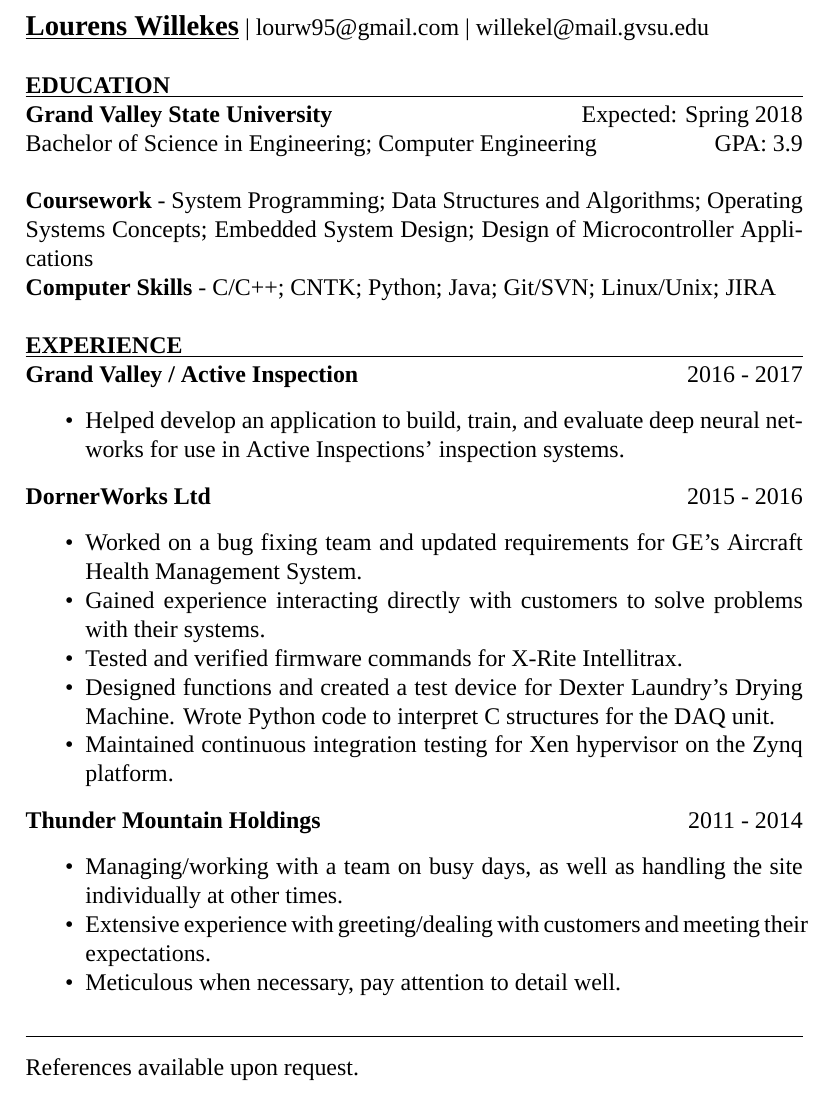
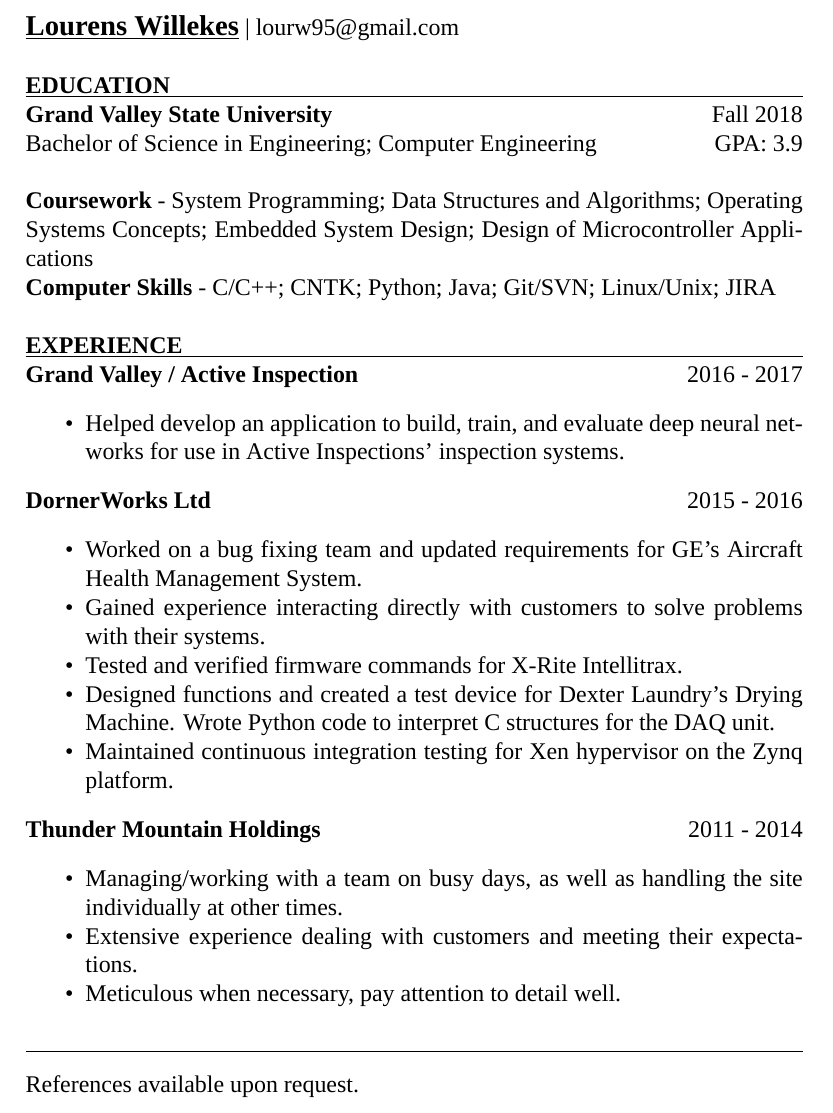
Before and after one commit to lourenswillekes/willekes-resume, a LaTeX CV (willekeslresume.tex): part of the page, cut so that both start at the same text. Compiled offline with XeLaTeX; a missing font is replaced by an installed copy or a similar font.

Commit message:
Well I graduated, removed docx, fixed some TeX formatting issues

```diff
--- a/willekeslresume.tex
+++ b/willekeslresume.tex
@@ -17,25 +17,21 @@
 
 \begin{document}
 {
-	\noindent{\large{\underline{\textbf{Lourens Willekes}}}} | lourw95@gmail.com | willekel@mail.gvsu.edu \\
-    \quad \\
+	\noindent{\large{\underline{\textbf{Lourens Willekes}}}} | lourw95@gmail.com
+
+	\vspace{\baselineskip}
 	\titleline{\textbf{EDUCATION}}
-    \noindent\textbf{Grand Valley State University} \hfill Expected: Spring 2018 \\
-    Bachelor of Science in Engineering; Computer Engineering \hfill
-    GPA: 3.9 \\
-    \\
-    \textbf{Coursework} - System Programming; Data Structures and Algorithms; Operating Systems Concepts; Embedded System Design; Design of Microcontroller Applications \\
-    \textbf{Computer Skills} - C/C++; CNTK; Python; Java; Git/SVN; Linux/Unix; JIRA \\
-    %\\
+    \noindent\textbf{Grand Valley State University} \hfill Fall 2018
 
-    %% MOVED THIS SECTION INTO EXPERIENCE
-    %\titleline{\textbf{PROJECTS}}
-    %\noindent\textbf{Deep Learning Classifier} -  \\
-    %\\
+    \noindent Bachelor of Science in Engineering; Computer Engineering \hfill GPA: 3.9
 
-    %\titleline{\textbf{WORK EXPERIENCE}}
+    \vspace{\baselineskip}
+    \noindent\textbf{Coursework} - System Programming; Data Structures and Algorithms; Operating Systems Concepts; Embedded System Design; Design of Microcontroller Applications
+
+    \noindent\textbf{Computer Skills} - C/C++; CNTK; Python; Java; Git/SVN; Linux/Unix; JIRA
+
+    \vspace{\baselineskip}
     \titleline{\textbf{EXPERIENCE}}
-
     \noindent\textbf{Grand Valley / Active Inspection} \hfill 2016 - 2017
     \begin{itemize}[noitemsep]
     	\item Helped develop an application to build, train, and evaluate deep neural networks for use in Active Inspections' inspection systems.
@@ -53,7 +49,7 @@
     \noindent\textbf{Thunder Mountain Holdings} \hfill 2011 - 2014
     \begin{itemize}[noitemsep]
     	\item Managing/working with a team on busy days, as well as handling the site individually at other times.
-    	\item Extensive experience with greeting/dealing with customers and meeting their expectations.
+    	\item Extensive experience dealing with customers and meeting their expectations.
     	\item Meticulous when necessary, pay attention to detail well.
     \end{itemize}
 
@@ -61,7 +57,7 @@
     %\titleline{\textbf{REFERENCES}}
     \hrule
 	\bigskip
-    \noindent References available upon request. \\
+    \noindent References available upon request.
 
 }
 
```
Also changed, not shown: willekeslresume.pdf, 1 other file.
